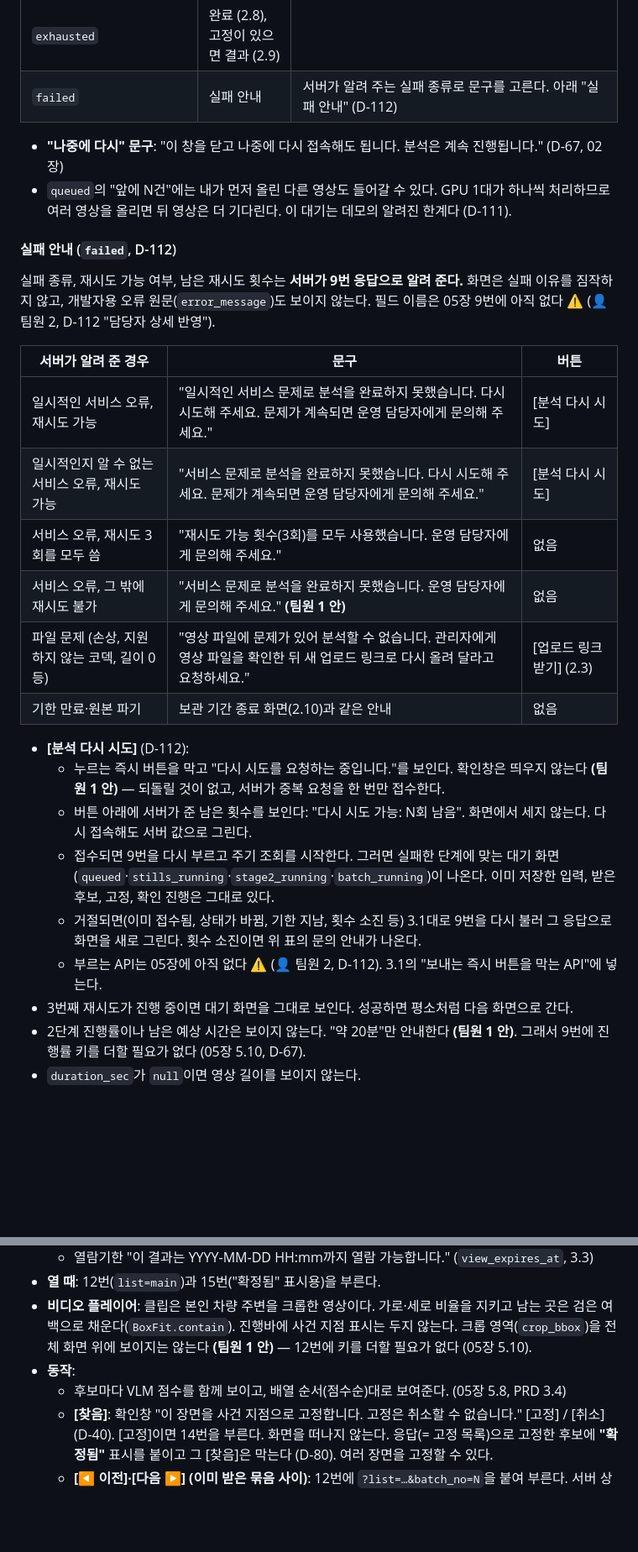
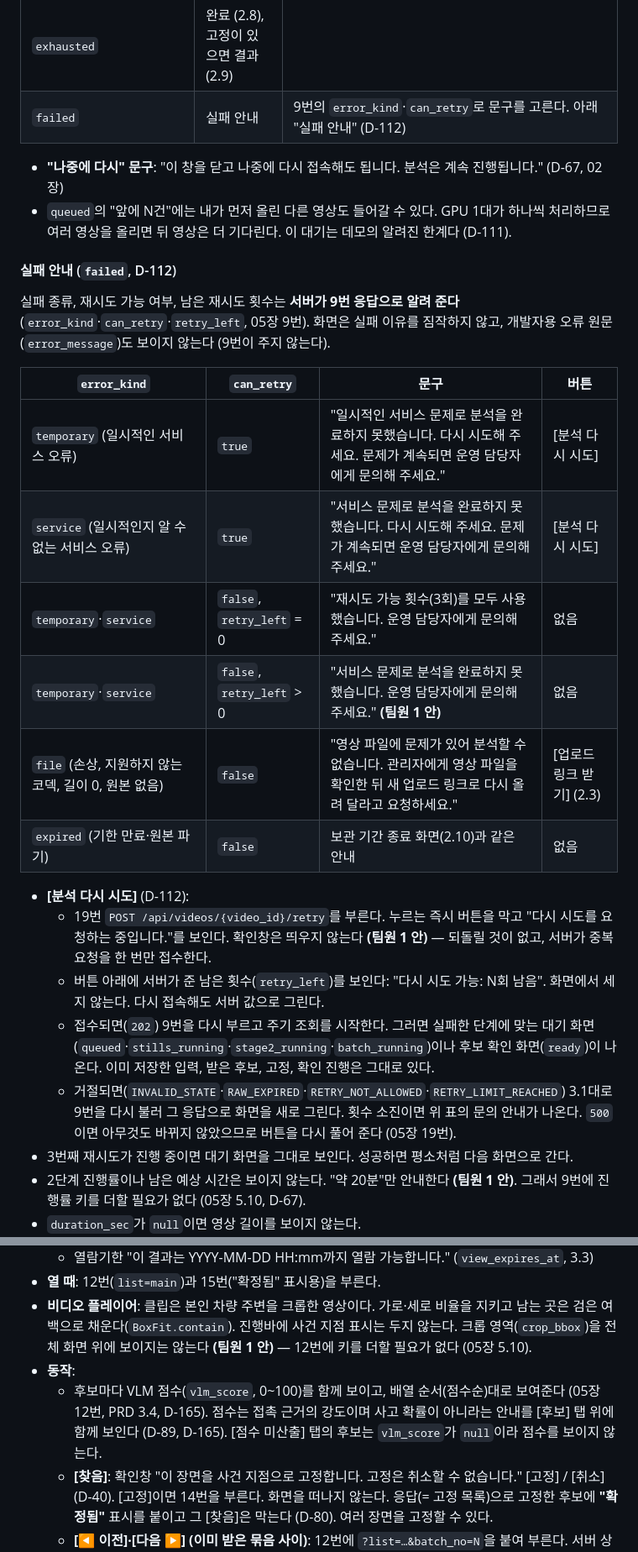
Before and after one commit to lG1l/parking_lot_detection, a Markdown page: docs/design/07-screens.md, 2 parts joined by grey strips. Shown at 84% size. Drawn GitHub-style; blank space fills up the shorter version.

Commit message:
Align 07 screen spec with 05 API: consent in presign, retry fields, unavailable counts, error codes
Co-Authored-By: Claude Opus 5.5 <noreply@anthropic.com>

```diff
--- a/docs/design/07-screens.md
+++ b/docs/design/07-screens.md
@@ -137,29 +139,28 @@
 | `ready`·`batch_running` | 후보 확인 (2.7) | |
 | `finished` | 결과 (2.9) | |
 | `exhausted` | 완료 (2.8), 고정이 있으면 결과 (2.9) | |
-| `failed` | 실패 안내 | 서버가 알려 주는 실패 종류로 문구를 고른다. 아래 "실패 안내" (D-112) |
+| `failed` | 실패 안내 | 9번의 `error_kind`·`can_retry`로 문구를 고른다. 아래 "실패 안내" (D-112) |
 
 - **"나중에 다시" 문구**: "이 창을 닫고 나중에 다시 접속해도 됩니다. 분석은 계속 진행됩니다." (D-67, 02장)
 - `queued`의 "앞에 N건"에는 내가 먼저 올린 다른 영상도 들어갈 수 있다. GPU 1대가 하나씩 처리하므로 여러 영상을 올리면 뒤 영상은 더 기다린다. 이 대기는 데모의 알려진 한계다 (D-111).
 
 #### 실패 안내 (`failed`, D-112)
-실패 종류, 재시도 가능 여부, 남은 재시도 횟수는 **서버가 9번 응답으로 알려 준다.** 화면은 실패 이유를 짐작하지 않고, 개발자용 오류 원문(`error_message`)도 보이지 않는다. 필드 이름은 05장 9번에 아직 없다 ⚠️ (👤 팀원 2, D-112 "담당자 상세 반영").
+실패 종류, 재시도 가능 여부, 남은 재시도 횟수는 **서버가 9번 응답으로 알려 준다** (`error_kind`·`can_retry`·`retry_left`, 05장 9번). 화면은 실패 이유를 짐작하지 않고, 개발자용 오류 원문(`error_message`)도 보이지 않는다 (9번이 주지 않는다).
 
-| 서버가 알려 준 경우 | 문구 | 버튼 |
-|---|---|---|
-| 일시적인 서비스 오류, 재시도 가능 | "일시적인 서비스 문제로 분석을 완료하지 못했습니다. 다시 시도해 주세요. 문제가 계속되면 운영 담당자에게 문의해 주세요." | [분석 다시 시도] |
-| 일시적인지 알 수 없는 서비스 오류, 재시도 가능 | "서비스 문제로 분석을 완료하지 못했습니다. 다시 시도해 주세요. 문제가 계속되면 운영 담당자에게 문의해 주세요." | [분석 다시 시도] |
-| 서비스 오류, 재시도 3회를 모두 씀 | "재시도 가능 횟수(3회)를 모두 사용했습니다. 운영 담당자에게 문의해 주세요." | 없음 |
-| 서비스 오류, 그 밖에 재시도 불가 | "서비스 문제로 분석을 완료하지 못했습니다. 운영 담당자에게 문의해 주세요." **(팀원 1 안)** | 없음 |
-| 파일 문제 (손상, 지원하지 않는 코덱, 길이 0 등) | "영상 파일에 문제가 있어 분석할 수 없습니다. 관리자에게 영상 파일을 확인한 뒤 새 업로드 링크로 다시 올려 달라고 요청하세요." | [업로드 링크 받기] (2.3) |
-| 기한 만료·원본 파기 | 보관 기간 종료 화면(2.10)과 같은 안내 | 없음 |
+| `error_kind` | `can_retry` | 문구 | 버튼 |
+|---|---|---|---|
+| `temporary` (일시적인 서비스 오류) | `true` | "일시적인 서비스 문제로 분석을 완료하지 못했습니다. 다시 시도해 주세요. 문제가 계속되면 운영 담당자에게 문의해 주세요." | [분석 다시 시도] |
+| `service` (일시적인지 알 수 없는 서비스 오류) | `true` | "서비스 문제로 분석을 완료하지 못했습니다. 다시 시도해 주세요. 문제가 계속되면 운영 담당자에게 문의해 주세요." | [분석 다시 시도] |
+| `temporary`·`service` | `false`, `retry_left` = 0 | "재시도 가능 횟수(3회)를 모두 사용했습니다. 운영 담당자에게 문의해 주세요." | 없음 |
+| `temporary`·`service` | `false`, `retry_left` > 0 | "서비스 문제로 분석을 완료하지 못했습니다. 운영 담당자에게 문의해 주세요." **(팀원 1 안)** | 없음 |
+| `file` (손상, 지원하지 않는 코덱, 길이 0, 원본 없음) | `false` | "영상 파일에 문제가 있어 분석할 수 없습니다. 관리자에게 영상 파일을 확인한 뒤 새 업로드 링크로 다시 올려 달라고 요청하세요." | [업로드 링크 받기] (2.3) |
+| `expired` (기한 만료·원본 파기) | `false` | 보관 기간 종료 화면(2.10)과 같은 안내 | 없음 |
 
 - **[분석 다시 시도]** (D-112):
-  - 누르는 즉시 버튼을 막고 "다시 시도를 요청하는 중입니다."를 보인다. 확인창은 띄우지 않는다 **(팀원 1 안)** — 되돌릴 것이 없고, 서버가 중복 요청을 한 번만 접수한다.
-  - 버튼 아래에 서버가 준 남은 횟수를 보인다: "다시 시도 가능: N회 남음". 화면에서 세지 않는다. 다시 접속해도 서버 값으로 그린다.
-  - 접수되면 9번을 다시 부르고 주기 조회를 시작한다. 그러면 실패한 단계에 맞는 대기 화면(`queued`·`stills_running`·`stage2_running`·`batch_running`)이 나온다. 이미 저장한 입력, 받은 후보, 고정, 확인 진행은 그대로 있다.
-  - 거절되면(이미 접수됨, 상태가 바뀜, 기한 지남, 횟수 소진 등) 3.1대로 9번을 다시 불러 그 응답으로 화면을 새로 그린다. 횟수 소진이면 위 표의 문의 안내가 나온다.
-  - 부르는 API는 05장에 아직 없다 ⚠️ (👤 팀원 2, D-112). 3.1의 "보내는 즉시 버튼을 막는 API"에 넣는다.
+  - 19번 `POST /api/videos/{video_id}/retry`를 부른다. 누르는 즉시 버튼을 막고 "다시 시도를 요청하는 중입니다."를 보인다. 확인창은 띄우지 않는다 **(팀원 1 안)** — 되돌릴 것이 없고, 서버가 중복 요청을 한 번만 접수한다.
+  - 버튼 아래에 서버가 준 남은 횟수(`retry_left`)를 보인다: "다시 시도 가능: N회 남음". 화면에서 세지 않는다. 다시 접속해도 서버 값으로 그린다.
+  - 접수되면(`202`) 9번을 다시 부르고 주기 조회를 시작한다. 그러면 실패한 단계에 맞는 대기 화면(`queued`·`stills_running`·`stage2_running`·`batch_running`)이나 후보 확인 화면(`ready`)이 나온다. 이미 저장한 입력, 받은 후보, 고정, 확인 진행은 그대로 있다.
+  - 거절되면(`INVALID_STATE`·`RAW_EXPIRED`·`RETRY_NOT_ALLOWED`·`RETRY_LIMIT_REACHED`) 3.1대로 9번을 다시 불러 그 응답으로 화면을 새로 그린다. 횟수 소진이면 위 표의 문의 안내가 나온다. `500`이면 아무것도 바뀌지 않았으므로 버튼을 다시 풀어 준다 (05장 19번).
 - 3번째 재시도가 진행 중이면 대기 화면을 그대로 보인다. 성공하면 평소처럼 다음 화면으로 간다.
 - 2단계 진행률이나 남은 예상 시간은 보이지 않는다. "약 20분"만 안내한다 **(팀원 1 안)**. 그래서 9번에 진행률 키를 더할 필요가 없다 (05장 5.10, D-67).
 - `duration_sec`가 `null`이면 영상 길이를 보이지 않는다.
@@ -216,7 +217,7 @@
 - **열 때**: 12번(`list=main`)과 15번("확정됨" 표시용)을 부른다.
 - **비디오 플레이어**: 클립은 본인 차량 주변을 크롭한 영상이다. 가로·세로 비율을 지키고 남는 곳은 검은 여백으로 채운다(`BoxFit.contain`). 진행바에 사건 지점 표시는 두지 않는다. 크롭 영역(`crop_bbox`)을 전체 화면 위에 보이지는 않는다 **(팀원 1 안)** — 12번에 키를 더할 필요가 없다 (05장 5.10).
 - **동작**:
-  - 후보마다 VLM 점수를 함께 보이고, 배열 순서(점수순)대로 보여준다. (05장 5.8, PRD 3.4)
+  - 후보마다 VLM 점수(`vlm_score`, 0~100)를 함께 보이고, 배열 순서(점수순)대로 보여준다 (05장 12번, PRD 3.4, D-165). 점수는 접촉 근거의 강도이며 사고 확률이 아니라는 안내를 [후보] 탭 위에 함께 보인다 (D-89, D-165). [점수 미산출] 탭의 후보는 `vlm_score`가 `null`이라 점수를 보이지 않는다.
   - **[찾음]**: 확인창 "이 장면을 사건 지점으로 고정합니다. 고정은 취소할 수 없습니다." [고정] / [취소] (D-40). [고정]이면 14번을 부른다. 화면을 떠나지 않는다. 응답(= 고정 목록)으로 고정한 후보에 **"확정됨"** 표시를 붙이고 그 [찾음]은 막는다 (D-80). 여러 장면을 고정할 수 있다.
   - **[◀ 이전]·[다음 ▶] (이미 받은 묶음 사이)**: 12번에 `?list=…&batch_no=N`을 붙여 부른다. 서버 상태는 바뀌지 않는다 (D-79). 첫 묶음에서는 [◀ 이전]을 막는다.
   - **[다음 묶음 받기]**: 보고 있는 묶음이 그 탭의 `latest_batch_no`이고 그 탭의 `done`이 `false`이고 `status`가 `ready`일 때만 [다음 ▶] 자리에 보인다. 13번에 `list`와 `batch_no`를 보낸다. **누르는 즉시 버튼을 막는다** (05장 5.8).
```
Also changed, not shown: other parts of docs/design/07-screens.md (+21 -17 lines).
